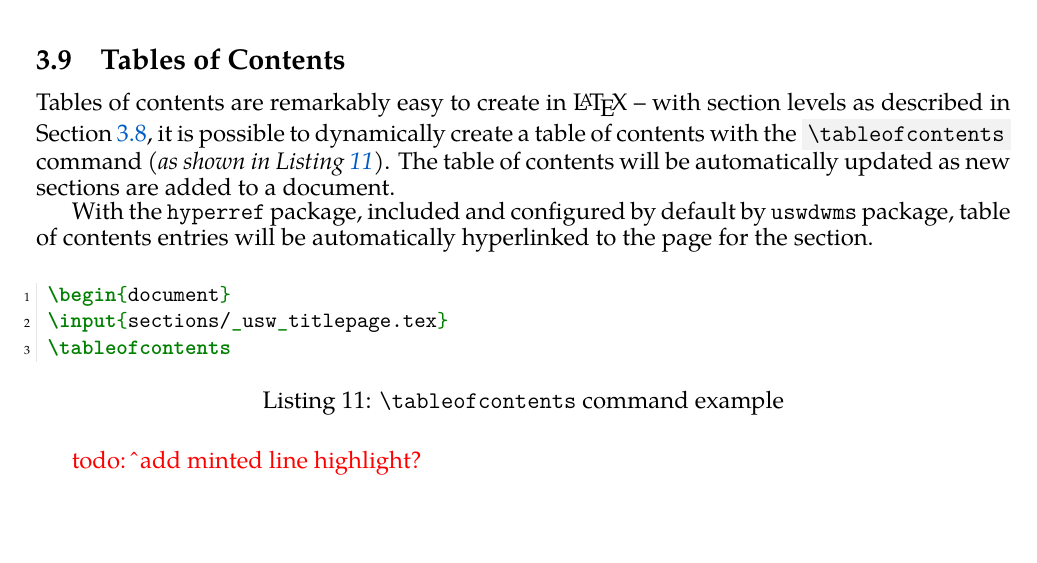
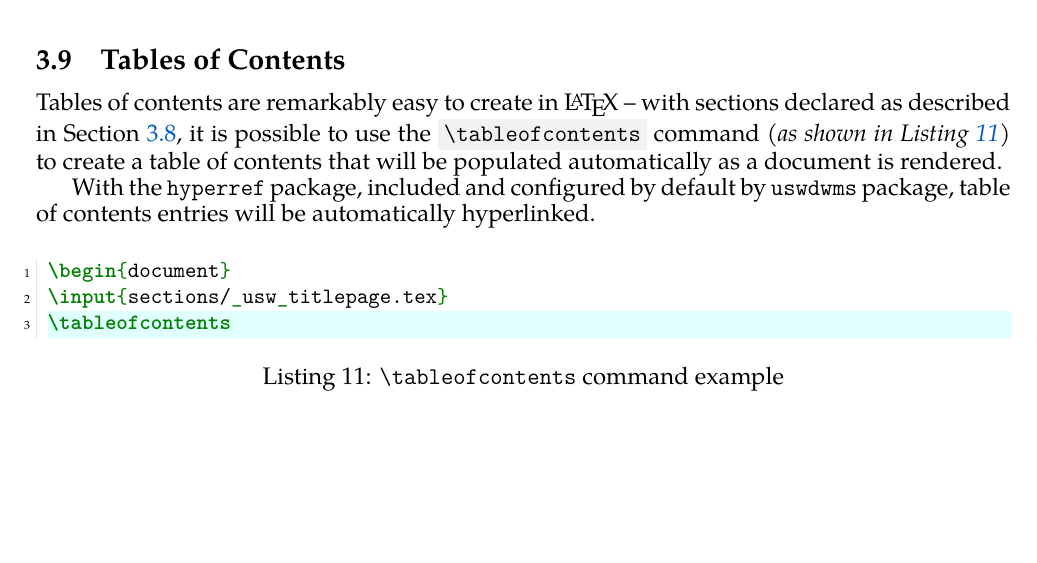
Before and after one commit to david-wm-sanders/latex-package-uswdwms, a LaTeX document (report.tex, which reads sections/example/concepts/toc.tex): part of page 17 of 31, cut so that both start at the same text. Compiled offline with XeLaTeX; a missing font is replaced by an installed copy or a similar font.

Commit message:
Improve concepts:toc in primer

```diff
--- a/sections/example/concepts/toc.tex
+++ b/sections/example/concepts/toc.tex
@@ -1,11 +1,11 @@
 \subsection{Tables of Contents}
-Tables of contents are remarkably easy to create in \LaTeX\ -- with section levels as described in Section~\ref{example:sect:concepts:sectioning}, it is possible to dynamically create a table of contents with the \term{\textbackslash tableofcontents} command \textit{(as shown in Listing~\ref{example:lst:tableofcontents})}. The table of contents will be automatically updated as new sections are added to a document.
+Tables of contents are remarkably easy to create in \LaTeX\ -- with sections declared as described in Section~\ref{example:sect:concepts:sectioning}, it is possible to use the \term{\textbackslash tableofcontents} command \textit{(as shown in Listing~\ref{example:lst:tableofcontents})} to create a table of contents that will be populated automatically as a document is rendered.
 
-With the \texttt{hyperref} package, included and configured by default by \uswdwmspkg{}, table of contents entries will be automatically hyperlinked to the page for the section.
+With the \texttt{hyperref} package, included and configured by default by \uswdwmspkg{}, table of contents entries will be automatically hyperlinked.
 
 \begin{listing}[H]
   \captionsetup{skip=\skiplistingcaptionlen}
-  \begin{minted}{tex}
+  \begin{minted}[highlightlines={3}]{tex}
     \begin{document}
     \input{sections/_usw_titlepage.tex}
     \tableofcontents
@@ -13,5 +13,3 @@ With the \texttt{hyperref} package, included and configured by default by \uswdw
   \caption{\texttt{\textbackslash tableofcontents} command example}
   \label{example:lst:tableofcontents}
 \end{listing}
-
-\todo{\^\ add minted line highlight?}
```
